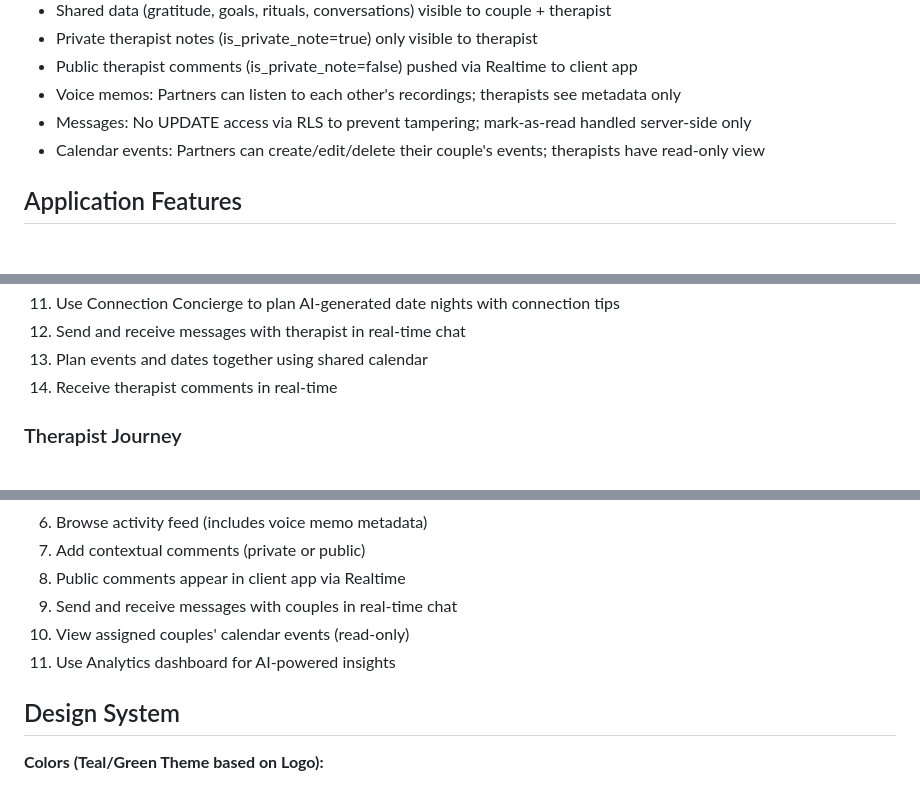
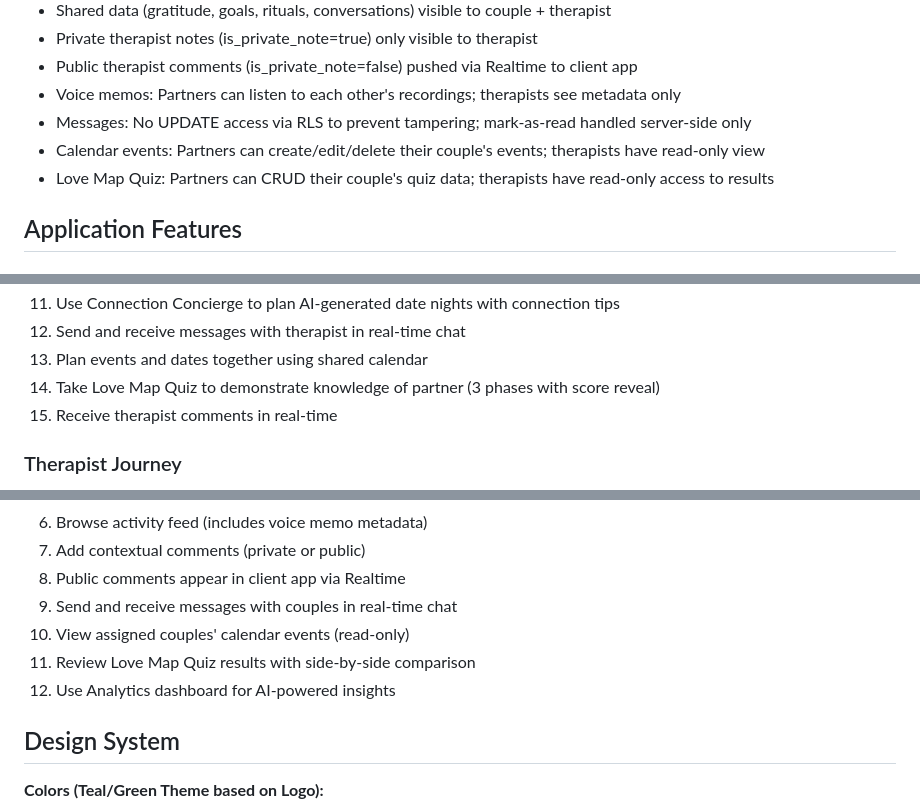
Before and after one commit to am225723/couplestherapy, a Markdown page: replit.md, 3 parts joined by grey strips. GitHub-like rendering.

```diff
--- a/replit.md
+++ b/replit.md
@@ -88,6 +104,7 @@ A comprehensive, multi-tenant couples therapy platform with separate client and
 - Voice memos: Partners can listen to each other's recordings; therapists see metadata only
 - Messages: No UPDATE access via RLS to prevent tampering; mark-as-read handled server-side only
 - Calendar events: Partners can create/edit/delete their couple's events; therapists have read-only view
+- Love Map Quiz: Partners can CRUD their couple's quiz data; therapists have read-only access to results
 
 ## Application Features
 
@@ -175,7 +195,8 @@ WHERE id IN ('PARTNER1_ID', 'PARTNER2_ID');
 11. Use Connection Concierge to plan AI-generated date nights with connection tips
 12. Send and receive messages with therapist in real-time chat
 13. Plan events and dates together using shared calendar
-14. Receive therapist comments in real-time
+14. Take Love Map Quiz to demonstrate knowledge of partner (3 phases with score reveal)
+15. Receive therapist comments in real-time
 
 ### Therapist Journey
 1. Sign up → Profile set to role='therapist'
@@ -188,7 +209,8 @@ WHERE id IN ('PARTNER1_ID', 'PARTNER2_ID');
 8. Public comments appear in client app via Realtime
 9. Send and receive messages with couples in real-time chat
 10. View assigned couples' calendar events (read-only)
-11. Use Analytics dashboard for AI-powered insights
+11. Review Love Map Quiz results with side-by-side comparison
+12. Use Analytics dashboard for AI-powered insights
 
 ## Design System
 
```
Also changed, not shown: other parts of replit.md (+22 -2 lines).
